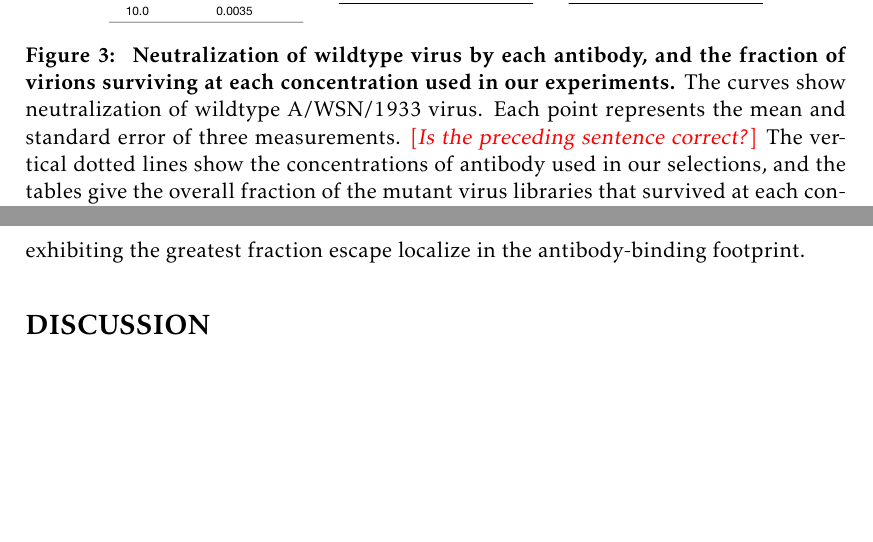
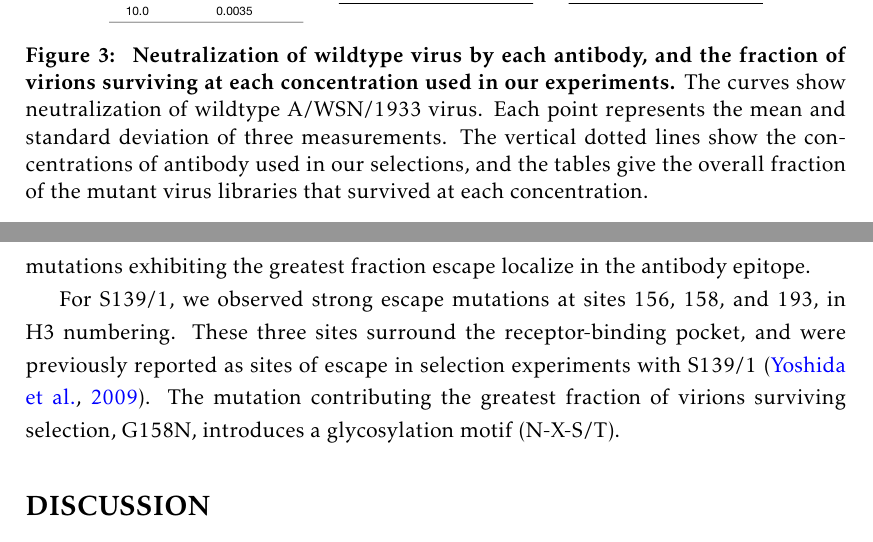
Before and after one commit to jbloomlab/HA_antibody_ease_of_escape, a LaTeX paper (paper/manuscript.tex): two parts of pages 7 and 10 of 27, joined at a grey line, cut so that both start at the same text, the shorter picture padded with empty space. Compiled offline with pdfLaTeX.

Commit message:
Add a few sentences to results section 4

```diff
--- a/paper/manuscript.tex
+++ b/paper/manuscript.tex
@@ -212,8 +212,7 @@ We used several concentrations of each broad antibody to increase sensitivity to
 \caption{\label{fig:neutcurves}
 {\bf Neutralization of wildtype virus by each antibody, and the fraction of virions surviving at each concentration used in our experiments.}
 The curves show neutralization of wildtype A/WSN/1933 virus.
-Each point represents the mean and standard error of three measurements.
-\comment{Is the preceding sentence correct?}
+Each point represents the mean and standard deviation of three measurements.
 The vertical dotted lines show the concentrations of antibody used in our selections, and the tables give the overall fraction of the mutant virus libraries that survived at each concentration.
 }
 \end{figure}
@@ -251,10 +250,13 @@ Therefore, the HA of A/WSN/1933 influenza virus is far less capable of escaping
 
 
 \subsection*{The selected mutations are in the binding footprints for all antibodies}
-We visualized for each mutation the fraction surviving selection as a logoplot, and for each site mapped the mutation with the maximum fraction surviving selection onto the HA structure, shown in Figure~\ref{fig:structures}.
-For all of the antibodies, the sites with mutations exhibiting the greatest fraction escape localize in the antibody-binding footprint.
+We visualized for each mutation the fraction surviving selection as a logoplot, and for each site mapped the mutation with the maximum fraction surviving selection onto the HA structure, shown in Figure~\ref{fig:structures}A.
+For all of the antibodies, the sites with mutations exhibiting the greatest fraction escape localize in the antibody epitope.
 
-% For S139/1, we see strong escape at three sites. These three sites were previously reported as sites of escape in selection experiments with S139/1 (cite Yoshida) G158N mutation introduces a potential glycosylation site
+For S139/1, we observed strong escape mutations at sites 156, 158, and 193, in H3 numbering.
+These three sites surround the receptor-binding pocket, and were previously reported as sites of escape in selection experiments with S139/1~\citep{yoshida2009cross}.
+The mutation contributing the greatest fraction of virions surviving selection, G158N, introduces a glycosylation motif (N-X-S/T).
+
 % The binding footprint of FI6v3 and C179 and the angle of approach of both antibodies is very similar (cite dreyfus).
 % For these two antibodies, we see selection for a few common escape mutations (S/T at site280, S at site 291, R at 47 / 48 (HA2), but also selection for distinct escape mutations (site 2, site 38, site 323, sites 42, 43)
 
```
Also changed, not shown: paper/manuscript.tex (1 more changed lines).
